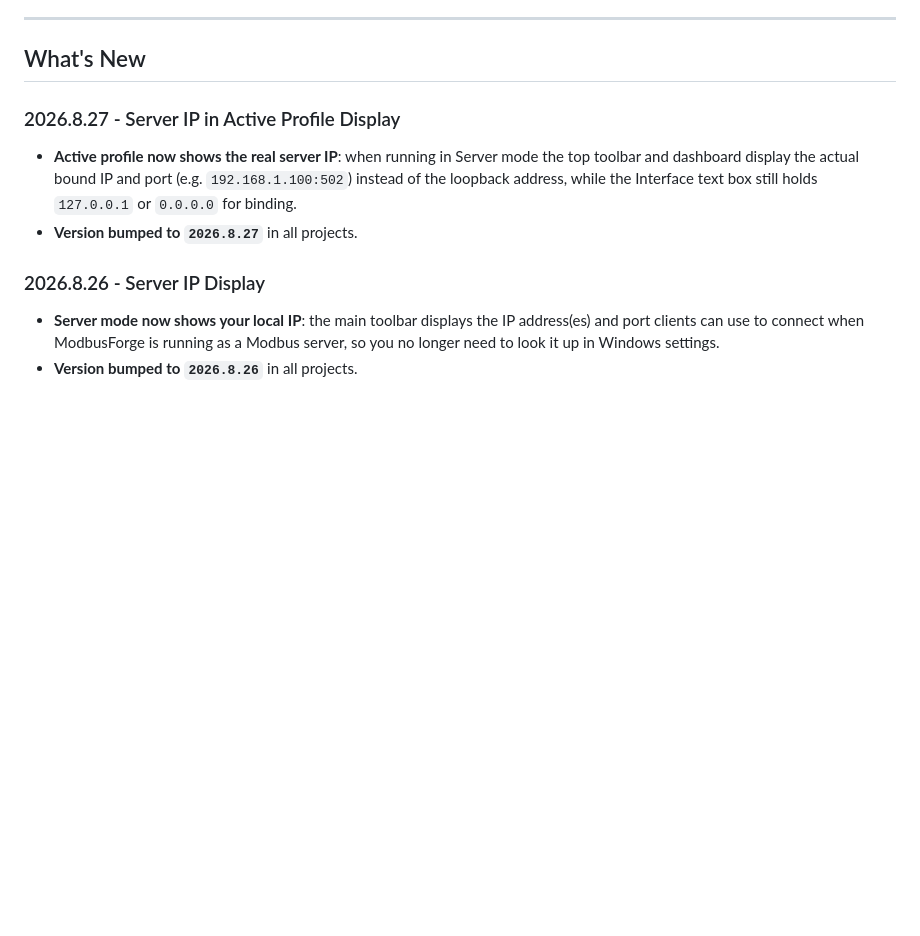
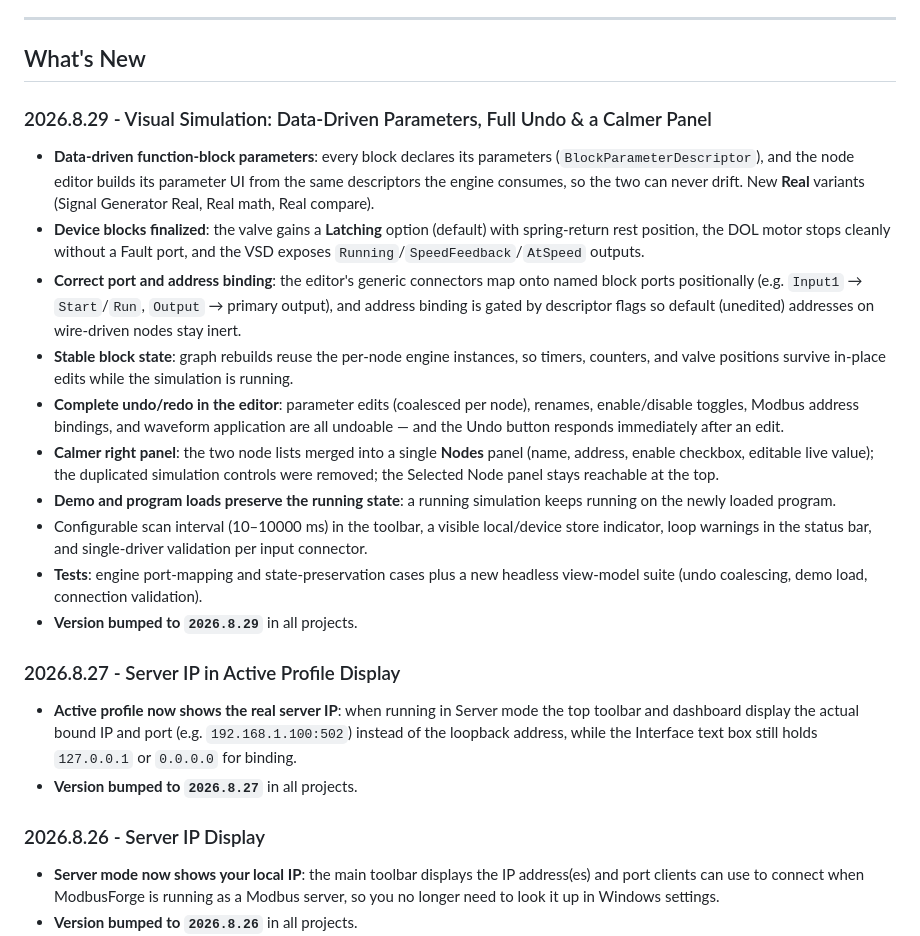
Before and after one commit to nokkies/ModbusForge, a Markdown page: README.md, the part around the change. Rendered like a GitHub page; blank space fills up the shorter version.

Commit message:
docs: add 2026.8.29 What's New entry for the simulation editor work
Covers the whole branch: data-driven block parameters and Real variants,
the finalized device-block spec (valve latching, DOL, VSD), positional
port mapping and descriptor-gated address binding, state-preserving
rebuilds, complete editor undo/redo, the simplified right panel, and
run-state preservation across demo/program loads.

Numbered 2026.8.29 because the housekeeping branch already took
2026.8.28; renumber to the actual release version when the version bump
lands.

```diff
--- a/README.md
+++ b/README.md
@@ -77,6 +77,19 @@ Choose between **Client** or **Server** mode in `appsettings.json`:
 ---
 
 ## What's New
+
+### 2026.8.29 - Visual Simulation: Data-Driven Parameters, Full Undo & a Calmer Panel
+
+- **Data-driven function-block parameters**: every block declares its parameters (`BlockParameterDescriptor`), and the node editor builds its parameter UI from the same descriptors the engine consumes, so the two can never drift. New **Real** variants (Signal Generator Real, Real math, Real compare).
+- **Device blocks finalized**: the valve gains a **Latching** option (default) with spring-return rest position, the DOL motor stops cleanly without a Fault port, and the VSD exposes `Running`/`SpeedFeedback`/`AtSpeed` outputs.
+- **Correct port and address binding**: the editor's generic connectors map onto named block ports positionally (e.g. `Input1` → `Start`/`Run`, `Output` → primary output), and address binding is gated by descriptor flags so default (unedited) addresses on wire-driven nodes stay inert.
+- **Stable block state**: graph rebuilds reuse the per-node engine instances, so timers, counters, and valve positions survive in-place edits while the simulation is running.
+- **Complete undo/redo in the editor**: parameter edits (coalesced per node), renames, enable/disable toggles, Modbus address bindings, and waveform application are all undoable — and the Undo button responds immediately after an edit.
+- **Calmer right panel**: the two node lists merged into a single **Nodes** panel (name, address, enable checkbox, editable live value); the duplicated simulation controls were removed; the Selected Node panel stays reachable at the top.
+- **Demo and program loads preserve the running state**: a running simulation keeps running on the newly loaded program.
+- Configurable scan interval (10–10000 ms) in the toolbar, a visible local/device store indicator, loop warnings in the status bar, and single-driver validation per input connector.
+- **Tests**: engine port-mapping and state-preservation cases plus a new headless view-model suite (undo coalescing, demo load, connection validation).
+- **Version bumped to `2026.8.29`** in all projects.
 
 ### 2026.8.27 - Server IP in Active Profile Display
 
```
